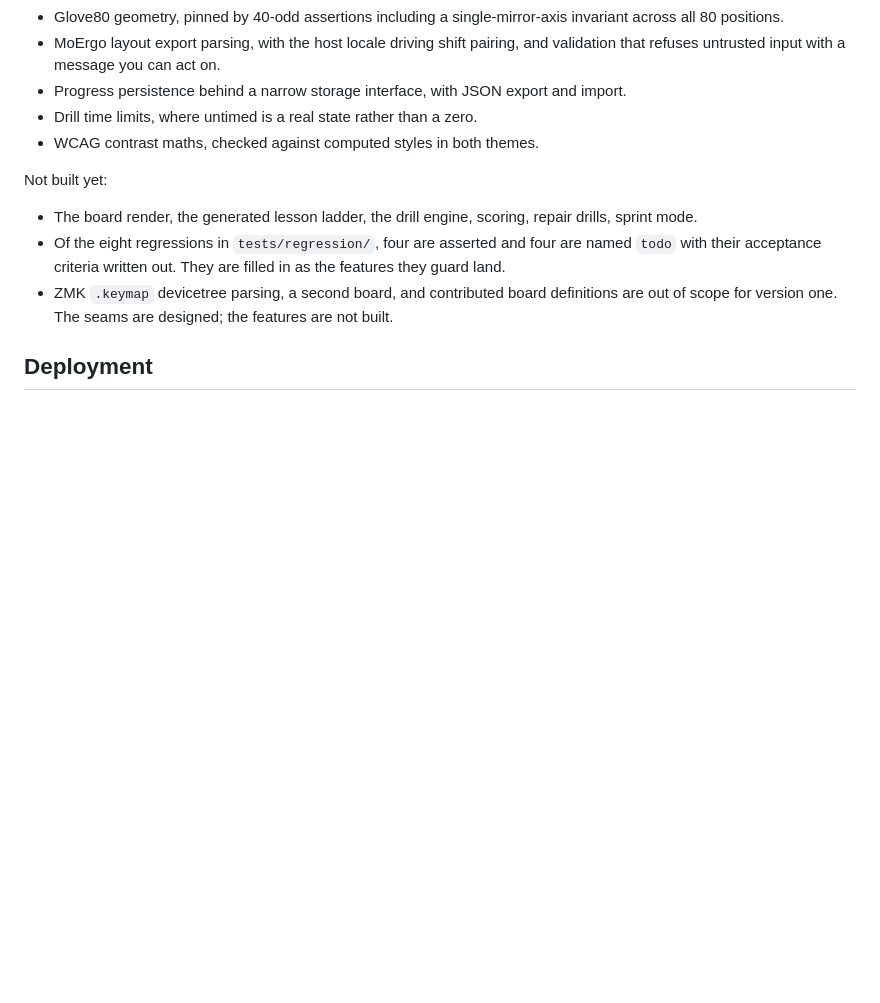
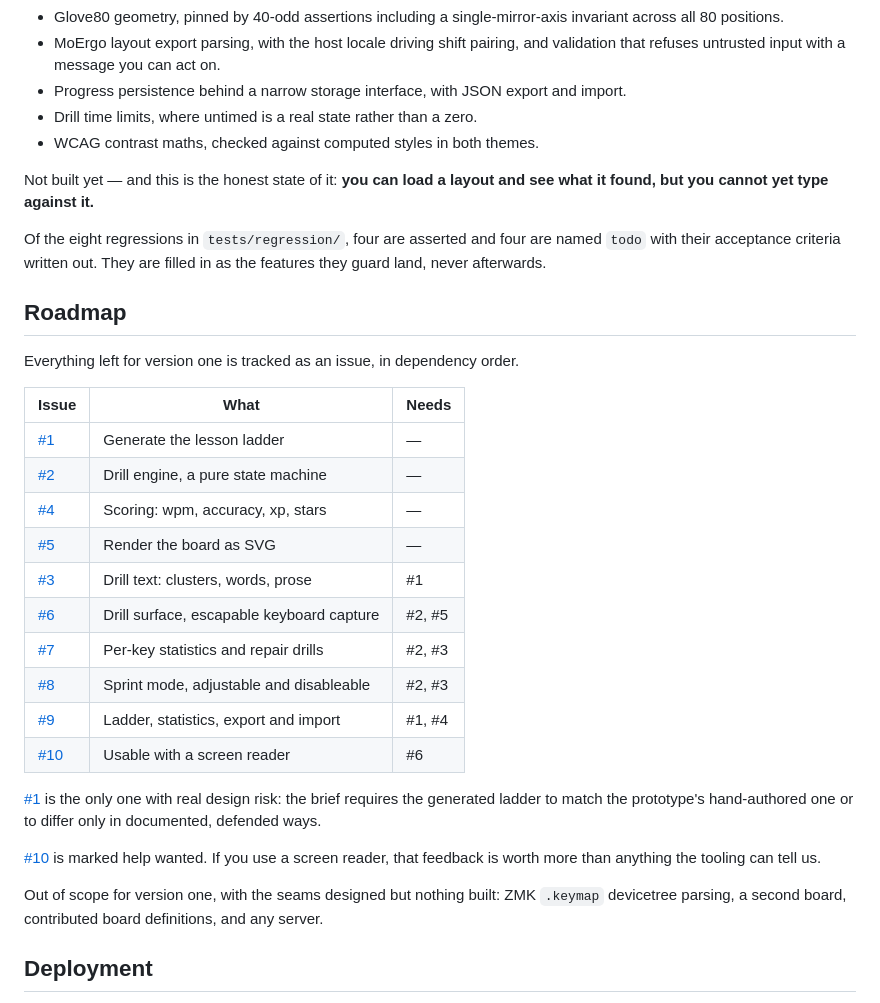
Before and after one commit to RCheesley/touchwright, a Markdown page: README.md, the part around the change. GitHub-like rendering; blank space fills up the shorter version.

Commit message:
Put the roadmap in the README
Ten issues now cover everything left for version one, in dependency order, so
what is coming is visible without reading the tracker. Also states plainly
that the deployed site cannot yet be typed against, which was not obvious
from a page that loads and shows a layout summary.

Co-Authored-By: Claude Opus 5 <noreply@anthropic.com>

```diff
--- a/README.md
+++ b/README.md
@@ -123,16 +123,41 @@ Built and tested:
 - Drill time limits, where untimed is a real state rather than a zero.
 - WCAG contrast maths, checked against computed styles in both themes.
 
-Not built yet:
+Not built yet — and this is the honest state of it: **you can load a layout and
+see what it found, but you cannot yet type against it.**
 
-- The board render, the generated lesson ladder, the drill engine, scoring,
-  repair drills, sprint mode.
-- Of the eight regressions in `tests/regression/`, four are asserted and four are
-  named `todo` with their acceptance criteria written out. They are filled in as
-  the features they guard land.
-- ZMK `.keymap` devicetree parsing, a second board, and contributed board
-  definitions are out of scope for version one. The seams are designed; the
-  features are not built.
+Of the eight regressions in `tests/regression/`, four are asserted and four are
+named `todo` with their acceptance criteria written out. They are filled in as
+the features they guard land, never afterwards.
+
+## Roadmap
+
+Everything left for version one is tracked as an issue, in dependency order.
+
+| Issue                                                     | What                                      | Needs  |
+| --------------------------------------------------------- | ----------------------------------------- | ------ |
+| [#1](https://github.com/RCheesley/touchwright/issues/1)   | Generate the lesson ladder                | —      |
+| [#2](https://github.com/RCheesley/touchwright/issues/2)   | Drill engine, a pure state machine        | —      |
+| [#4](https://github.com/RCheesley/touchwright/issues/4)   | Scoring: wpm, accuracy, xp, stars         | —      |
+| [#5](https://github.com/RCheesley/touchwright/issues/5)   | Render the board as SVG                   | —      |
+| [#3](https://github.com/RCheesley/touchwright/issues/3)   | Drill text: clusters, words, prose        | #1     |
+| [#6](https://github.com/RCheesley/touchwright/issues/6)   | Drill surface, escapable keyboard capture | #2, #5 |
+| [#7](https://github.com/RCheesley/touchwright/issues/7)   | Per-key statistics and repair drills      | #2, #3 |
+| [#8](https://github.com/RCheesley/touchwright/issues/8)   | Sprint mode, adjustable and disableable   | #2, #3 |
+| [#9](https://github.com/RCheesley/touchwright/issues/9)   | Ladder, statistics, export and import     | #1, #4 |
+| [#10](https://github.com/RCheesley/touchwright/issues/10) | Usable with a screen reader               | #6     |
+
+[#1](https://github.com/RCheesley/touchwright/issues/1) is the only one with real
+design risk: the brief requires the generated ladder to match the prototype's
+hand-authored one or to differ only in documented, defended ways.
+
+[#10](https://github.com/RCheesley/touchwright/issues/10) is marked help wanted.
+If you use a screen reader, that feedback is worth more than anything the tooling
+can tell us.
+
+Out of scope for version one, with the seams designed but nothing built: ZMK
+`.keymap` devicetree parsing, a second board, contributed board definitions, and
+any server.
 
 ## Deployment
 
```
